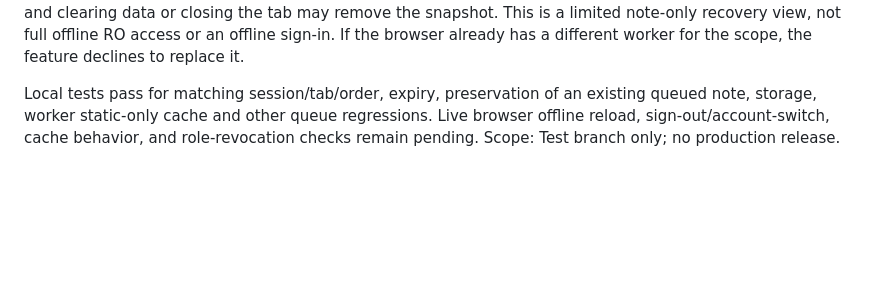
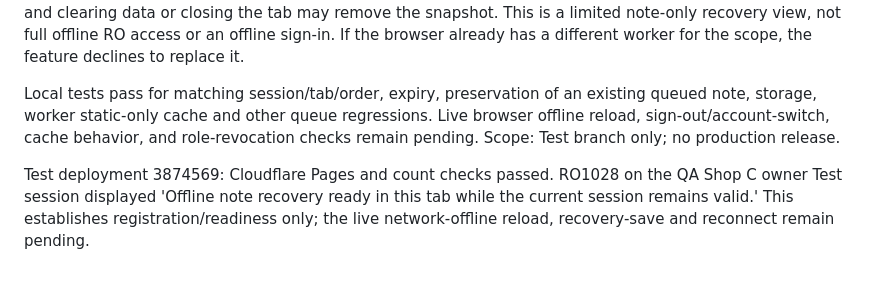
Before and after one commit to Jveslky/Operations-studio-v1, a Markdown page: docs/shop-btest-20261022.md, the part around the change. GitHub-like rendering; blank space fills up the shorter version.

Commit message:
Record offline recovery Test readiness

```diff
--- a/docs/shop-btest-20261022.md
+++ b/docs/shop-btest-20261022.md
@@ -210,3 +210,5 @@ Jon used his browser on QA Shop C RO1028 to switch the Network tab offline, appe
 Added a Test-host-only service worker that falls back to a static note recovery shell for repair-order navigation when a network request fails. It caches only the static shell and its script, never API responses, attachments, or authenticated pages. While an authorized RO is open online in the same tab, that tab stores an eight-hour maximum snapshot containing its order ID, shop/account scope, technician note, and base version. The recovery view additionally requires the same locally signed-in account and an unexpired session, displays the copy's age, retains existing queued notes without replacing them, and stores new note changes on the device for the existing version-checked sync. Server permissions are rechecked on sync; permissions revoked while disconnected cannot be verified until reconnect. Local session/browser data are not encrypted by this feature and clearing data or closing the tab may remove the snapshot. This is a limited note-only recovery view, not full offline RO access or an offline sign-in. If the browser already has a different worker for the scope, the feature declines to replace it.
 
 Local tests pass for matching session/tab/order, expiry, preservation of an existing queued note, storage, worker static-only cache and other queue regressions. Live browser offline reload, sign-out/account-switch, cache behavior, and role-revocation checks remain pending. Scope: Test branch only; no production release.
+
+Test deployment 3874569: Cloudflare Pages and count checks passed. RO1028 on the QA Shop C owner Test session displayed 'Offline note recovery ready in this tab while the current session remains valid.' This establishes registration/readiness only; the live network-offline reload, recovery-save and reconnect remain pending.
```
